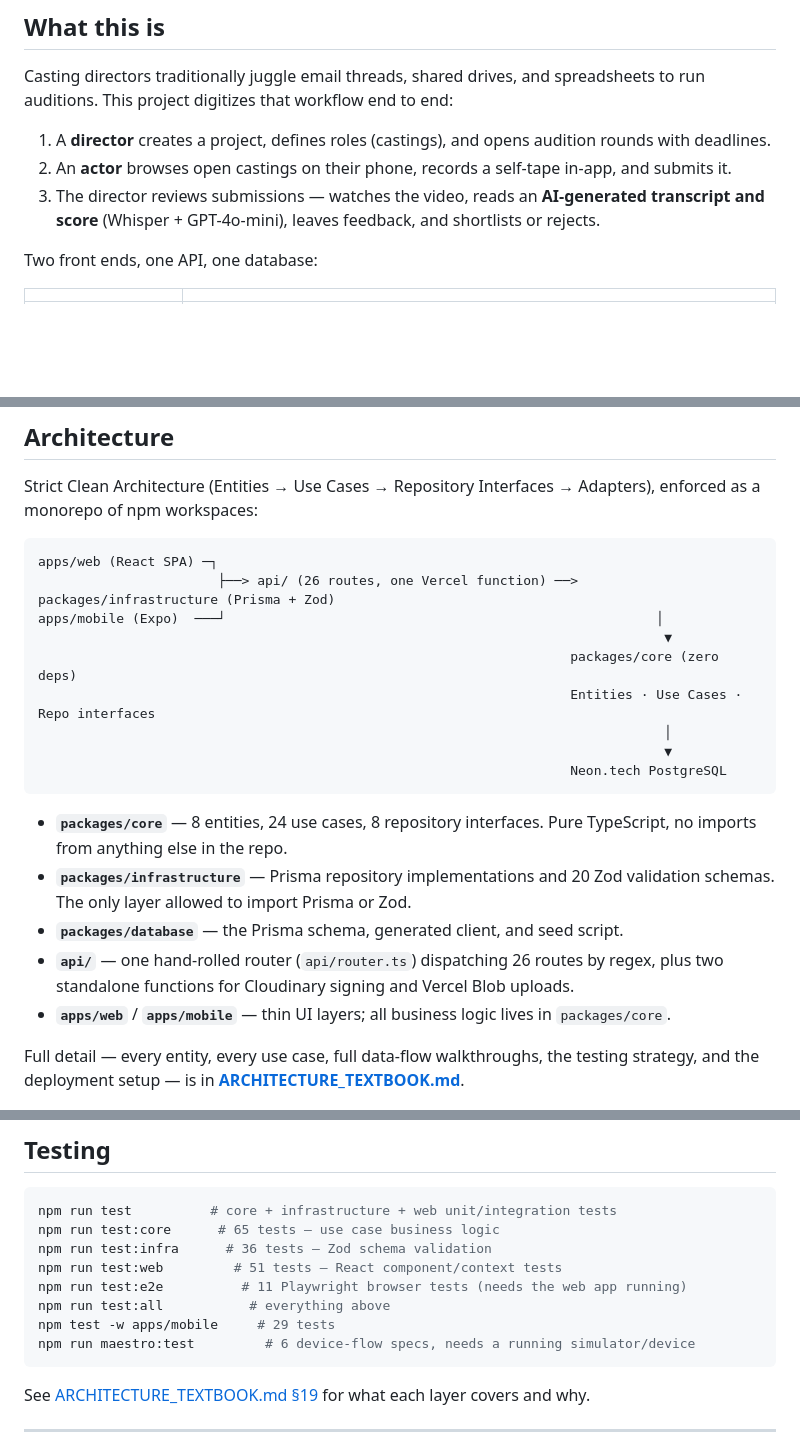
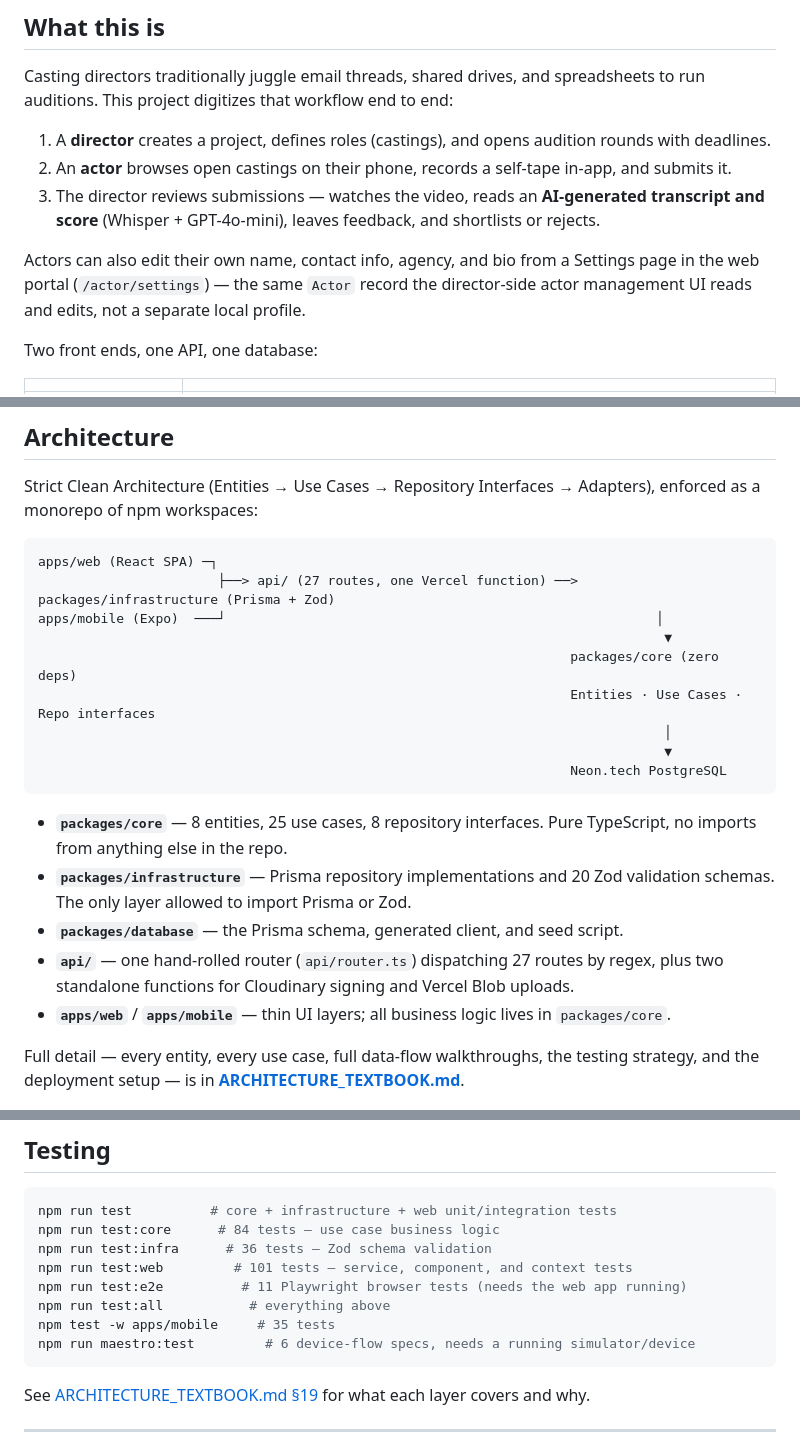
Before and after one commit to SergioSNW/masterAI-tfm, a Markdown page: README.md, 3 parts joined by grey strips. GitHub-like rendering; blank space fills up the shorter version.

````diff
--- a/README.md
+++ b/README.md
@@ -15,6 +15,8 @@ Casting directors traditionally juggle email threads, shared drives, and spreads
 1. A **director** creates a project, defines roles (castings), and opens audition rounds with deadlines.
 2. An **actor** browses open castings on their phone, records a self-tape in-app, and submits it.
 3. The director reviews submissions — watches the video, reads an **AI-generated transcript and score** (Whisper + GPT-4o-mini), leaves feedback, and shortlists or rejects.
+
+Actors can also edit their own name, contact info, agency, and bio from a Settings page in the web portal (`/actor/settings`) — the same `Actor` record the director-side actor management UI reads and edits, not a separate local profile.
 
 Two front ends, one API, one database:
 
@@ -65,7 +67,7 @@ Strict Clean Architecture (Entities → Use Cases → Repository Interfaces →
 
 ```
 apps/web (React SPA) ─┐
-                       ├──> api/ (26 routes, one Vercel function) ──> packages/infrastructure (Prisma + Zod)
+                       ├──> api/ (27 routes, one Vercel function) ──> packages/infrastructure (Prisma + Zod)
 apps/mobile (Expo)  ───┘                                                       │
                                                                                 ▼
                                                                     packages/core (zero deps)
@@ -75,10 +77,10 @@ apps/mobile (Expo)  ───┘
                                                                     Neon.tech PostgreSQL
 ```
 
-- **`packages/core`** — 8 entities, 24 use cases, 8 repository interfaces. Pure TypeScript, no imports from anything else in the repo.
+- **`packages/core`** — 8 entities, 25 use cases, 8 repository interfaces. Pure TypeScript, no imports from anything else in the repo.
 - **`packages/infrastructure`** — Prisma repository implementations and 20 Zod validation schemas. The only layer allowed to import Prisma or Zod.
 - **`packages/database`** — the Prisma schema, generated client, and seed script.
-- **`api/`** — one hand-rolled router (`api/router.ts`) dispatching 26 routes by regex, plus two standalone functions for Cloudinary signing and Vercel Blob uploads.
+- **`api/`** — one hand-rolled router (`api/router.ts`) dispatching 27 routes by regex, plus two standalone functions for Cloudinary signing and Vercel Blob uploads.
 - **`apps/web`** / **`apps/mobile`** — thin UI layers; all business logic lives in `packages/core`.
 
 Full detail — every entity, every use case, full data-flow walkthroughs, the testing strategy, and the deployment setup — is in **[ARCHITECTURE_TEXTBOOK.md](./ARCHITECTURE_TEXTBOOK.md)**.
@@ -135,12 +137,12 @@ npm run dev:mobile:web  # Expo, opens in a browser
 
 ```bash
 npm run test          # core + infrastructure + web unit/integration tests
-npm run test:core      # 65 tests — use case business logic
+npm run test:core      # 84 tests — use case business logic
 npm run test:infra      # 36 tests — Zod schema validation
-npm run test:web         # 51 tests — React component/context tests
+npm run test:web         # 101 tests — service, component, and context tests
 npm run test:e2e          # 11 Playwright browser tests (needs the web app running)
 npm run test:all           # everything above
-npm test -w apps/mobile     # 29 tests
+npm test -w apps/mobile     # 35 tests
 npm run maestro:test         # 6 device-flow specs, needs a running simulator/device
 ```
 
````
Also changed, not shown: ARCHITECTURE_TEXTBOOK.md (+102 -86 lines).
